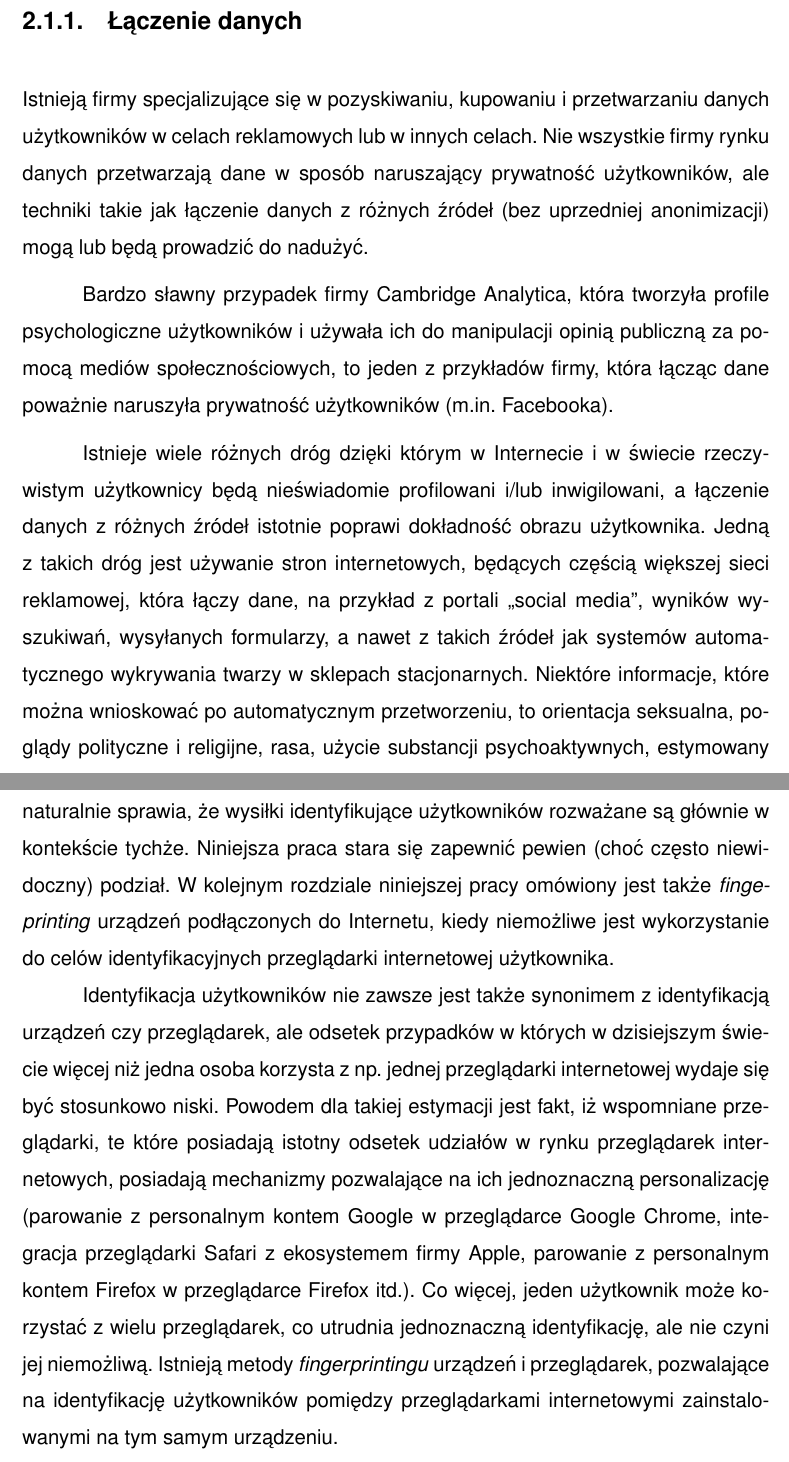
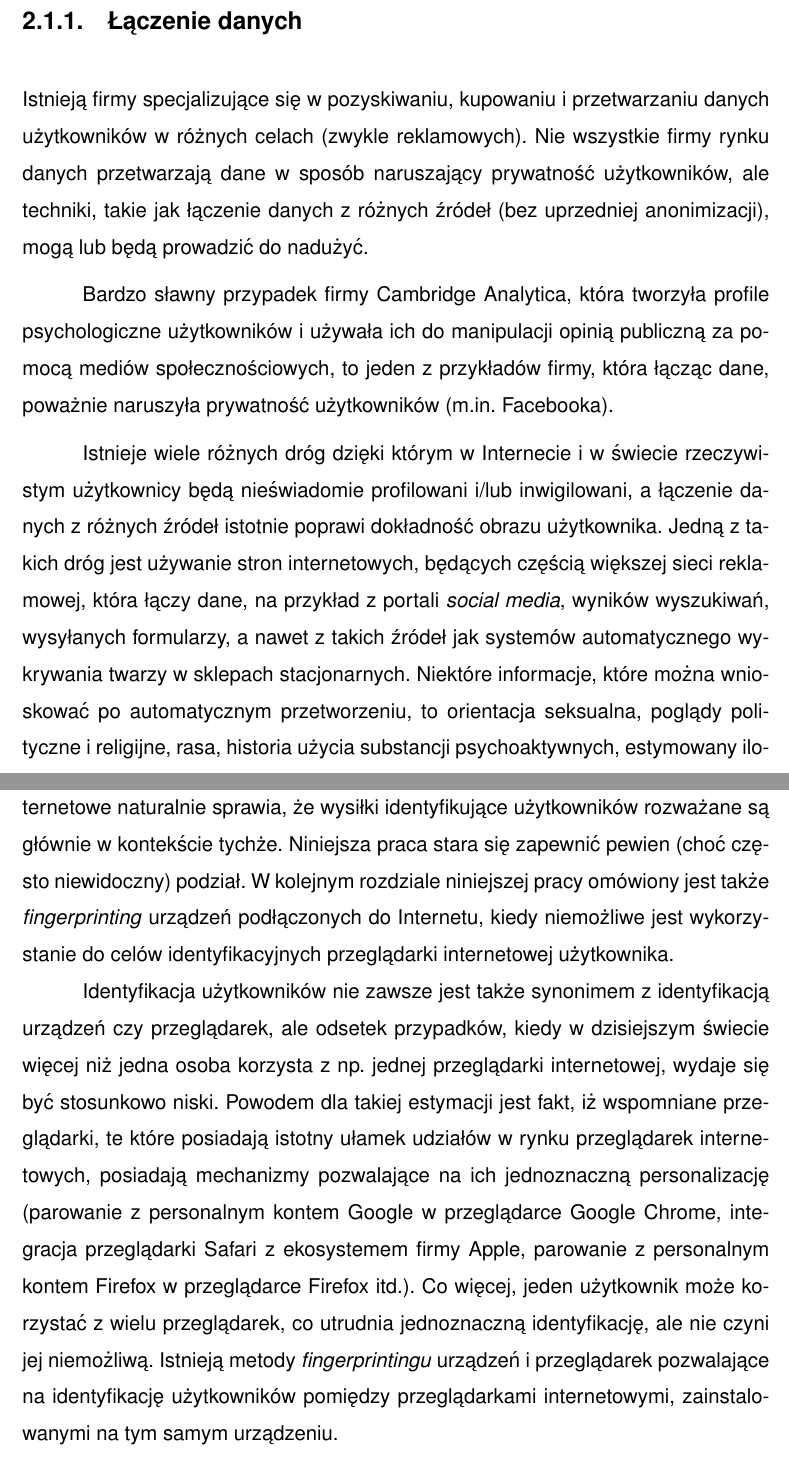
Before and after one commit to amwolff/be, a LaTeX thesis (thesis/document.tex, which reads thesis/tex/02.tex): two parts of pages 18 and 20 of 28, joined at a grey line, cut so that both start at the same text. Compiled offline with pdfLaTeX.

Commit message:
Improve punctuation and style

```diff
--- a/thesis/tex/02.tex
+++ b/thesis/tex/02.tex
@@ -27,24 +27,25 @@ początku jego istnienia \cite[s. 54--69]{snowden2019pamiec}.
 
 \subsection{Łączenie danych}
 Istnieją firmy specjalizujące się w pozyskiwaniu, kupowaniu i przetwarzaniu
-danych użytkowników w celach reklamowych lub w innych celach. Nie wszystkie
-firmy rynku danych przetwarzają dane w sposób naruszający prywatność
-użytkowników, ale techniki takie jak łączenie danych z różnych źródeł (bez
-uprzedniej anonimizacji) mogą lub będą prowadzić do nadużyć.
+danych użytkowników w różnych celach (zwykle reklamowych). Nie wszystkie firmy
+rynku danych przetwarzają dane w sposób naruszający prywatność użytkowników, ale
+techniki, takie jak łączenie danych z różnych źródeł (bez uprzedniej
+anonimizacji), mogą lub będą prowadzić do nadużyć.
 
 Bardzo sławny przypadek firmy Cambridge Analytica, która tworzyła profile
 psychologiczne użytkowników i używała ich do manipulacji opinią publiczną za
-pomocą mediów społecznościowych, to jeden z przykładów firmy, która łącząc dane
+pomocą mediów społecznościowych, to jeden z przykładów firmy, która łącząc dane,
 poważnie naruszyła prywatność użytkowników (m.in. Facebooka).
 
 Istnieje wiele różnych dróg dzięki którym w Internecie i w świecie rzeczywistym
 użytkownicy będą nieświadomie profilowani i/lub inwigilowani, a łączenie danych
 z różnych źródeł istotnie poprawi dokładność obrazu użytkownika. Jedną z takich
 dróg jest używanie stron internetowych, będących częścią większej sieci
-reklamowej, która łączy dane, na przykład z portali ,,social media'', wyników
+reklamowej, która łączy dane, na przykład z portali \emph{social media}, wyników
 wyszukiwań, wysyłanych formularzy, a nawet z takich źródeł jak systemów
 automatycznego wykrywania twarzy w sklepach stacjonarnych. Niektóre informacje,
 które można wnioskować po automatycznym przetworzeniu, to orientacja seksualna,
-poglądy polityczne i religijne, rasa, użycie substancji psychoaktywnych,
-estymowany iloraz inteligencji czy osobowość \cite{kosinski2013private}.
+poglądy polityczne i religijne, rasa, historia użycia substancji
+psychoaktywnych, estymowany iloraz inteligencji czy osobowość
+\cite{kosinski2013private}.
 
@@ -82,6 +78,0 @@ Przeważający ogrom aktywności użytkowników wokół ,,przeglądania'' Intern
-szeroki wachlarz danych ,,oferowanych'' przez przeglądarki internetowe
-naturalnie sprawia, że wysiłki identyfikujące użytkowników rozważane są głównie
-w kontekście tychże. Niniejsza praca stara się zapewnić pewien (choć często
-niewidoczny) podział. W kolejnym rozdziale niniejszej pracy omówiony jest także
-\emph{fingeprinting} urządzeń podłączonych do Internetu, kiedy niemożliwe jest
-wykorzystanie do celów identyfikacyjnych przeglądarki internetowej użytkownika.
@@ -88,17 +83,24 @@ wykorzystanie do celów identyfikacyjnych przeglądarki internetowej użytkownik
+,,przeglądania'' Internetu i szeroki wachlarz danych ,,oferowanych'' przez
+przeglądarki internetowe naturalnie sprawia, że wysiłki identyfikujące
+użytkowników rozważane są głównie w kontekście tychże. Niniejsza praca stara się
+zapewnić pewien (choć często niewidoczny) podział. W kolejnym rozdziale
+niniejszej pracy omówiony jest także \emph{fingerprinting} urządzeń podłączonych
+do Internetu, kiedy niemożliwe jest wykorzystanie do celów identyfikacyjnych
+przeglądarki internetowej użytkownika.
 
 Identyfikacja użytkowników nie zawsze jest także synonimem z identyfikacją
-urządzeń czy przeglądarek, ale odsetek przypadków w których w dzisiejszym
-świecie więcej niż jedna osoba korzysta z np. jednej przeglądarki internetowej
-wydaje się być stosunkowo niski. Powodem dla takiej estymacji jest fakt, iż
-wspomniane przeglądarki, te które posiadają istotny odsetek udziałów w rynku
-przeglądarek internetowych, posiadają mechanizmy pozwalające na ich jednoznaczną
+urządzeń czy przeglądarek, ale odsetek przypadków, kiedy w dzisiejszym świecie
+więcej niż jedna osoba korzysta z np. jednej przeglądarki internetowej, wydaje
+się być stosunkowo niski. Powodem dla takiej estymacji jest fakt, iż wspomniane
+przeglądarki, te które posiadają istotny ułamek udziałów w rynku przeglądarek
+internetowych, posiadają mechanizmy pozwalające na ich jednoznaczną
 personalizację (parowanie z personalnym kontem Google w przeglądarce Google
 Chrome, integracja przeglądarki Safari z ekosystemem firmy Apple, parowanie z
 personalnym kontem Firefox w przeglądarce Firefox itd.). Co więcej, jeden
 użytkownik może korzystać z wielu przeglądarek, co utrudnia jednoznaczną
 identyfikację, ale nie czyni jej niemożliwą. Istnieją metody
-\emph{fingerprintingu} urządzeń i przeglądarek, pozwalające na identyfikację
-użytkowników pomiędzy przeglądarkami internetowymi zainstalowanymi na tym samym
+\emph{fingerprintingu} urządzeń i przeglądarek pozwalające na identyfikację
+użytkowników pomiędzy przeglądarkami internetowymi, zainstalowanymi na tym samym
 urządzeniu.
 
 Gdyby podsumować metody identyfikacji użytkowników w dzisiejszym Internecie, to
```
Also changed, not shown: thesis/document.pdf, thesis/tex/02.tex (36 more changed lines).
